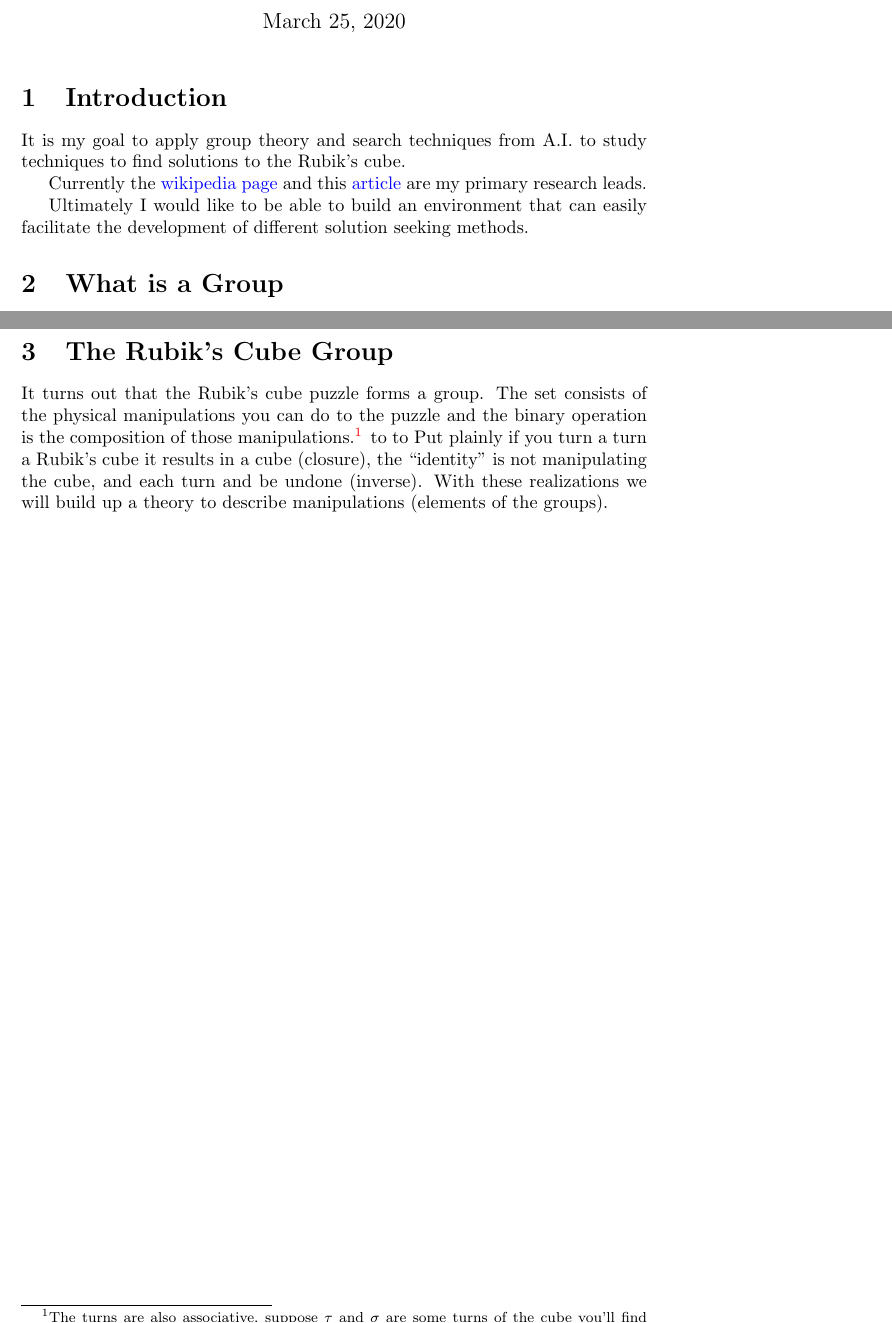
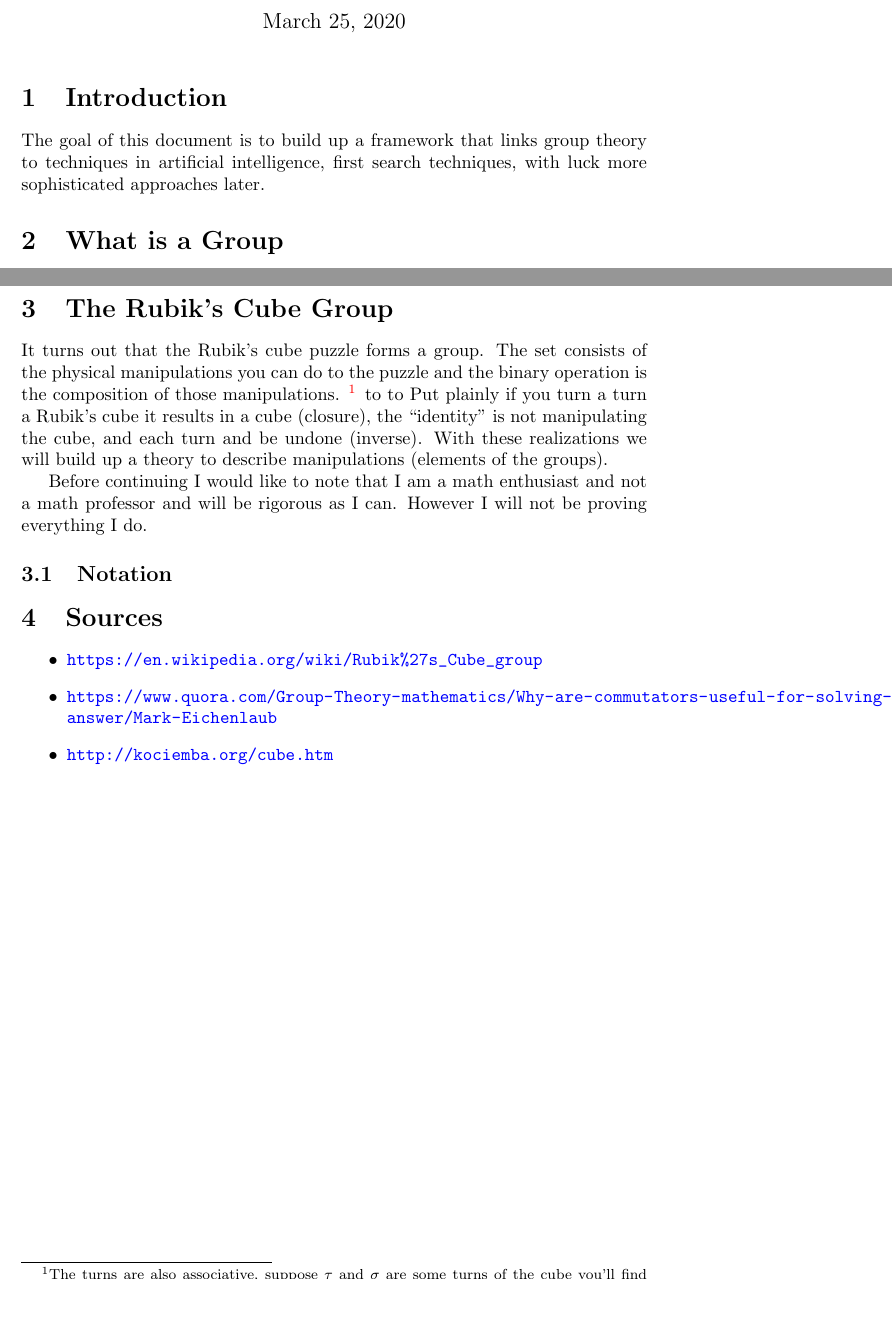
Before and after one commit to ngrogg/rubix-solver, a LaTeX document (theory/theory.tex): two parts of pages 1 and 2 of 2, joined at a grey line, cut so that both start at the same text, the shorter picture padded with empty space. Compiled offline with pdfLaTeX.

Commit message:
cleaned up some of the language and formatting

```diff
--- a/theory/theory.tex
+++ b/theory/theory.tex
@@ -19,11 +19,8 @@
 \begin{document}
 \maketitle
 \section{Introduction}
-It is my goal to apply group theory and search techniques from A.I. to study techniques to find solutions to the Rubik's cube.
+The goal of this document is to build up a framework that links group theory to techniques in artificial intelligence, first search techniques, with luck more sophisticated approaches later.
 
-Currently the \href{https://en.wikipedia.org/wiki/Rubik\%27s\_Cube\_group}{wikipedia page} and this \href{https://www.quora.com/Group-Theory-mathematics/Why-are-commutators-useful-for-solving-permutation-puzzles/answer/Mark-Eichenlaub}{article} are my primary research leads.
-
-Ultimately I would like to be able to build an environment that can easily facilitate the development of different solution seeking methods.
 \section{What is a Group}
 A group is a set of objects with method of combining them called the group operation $\langle G,\cdot\rangle$. The set cannot be empty and the group operation must obey 4 conditions:
 \begin{itemize}
@@ -49,7 +46,21 @@ A group is a set of objects with method of combining them called the group opera
         There exists \textbf{inverse} elements of the binary operation in $G$.
 \end{itemize}
 \section{The Rubik's Cube Group}
-It turns out that the Rubik's cube puzzle forms a group. The set consists of the physical manipulations you can do to the puzzle and the binary operation is the composition of those manipulations.\footnote{The turns are also associative, suppose $\tau$ and $\sigma$ are some turns of the cube you'll find that $(\sigma\tau\tau^{-1})\sigma^{-1}=\sigma(\tau\tau^{-1}\sigma^{-1})$.}
+It turns out that the Rubik's cube puzzle forms a group.
+The set consists of the physical manipulations you can do to the puzzle and the binary operation is the composition of those manipulations.
+\footnote{The turns are also associative, suppose $\tau$ and $\sigma$ are some turns of the cube you'll find that $(\sigma\tau\tau^{-1})\sigma^{-1}=\sigma(\tau\tau^{-1}\sigma^{-1})$.}
 to to
 Put plainly if you turn a turn a Rubik's cube it results in a cube (closure), the ``identity'' is not manipulating the cube, and each turn and be undone (inverse). With these realizations we will build up a theory to describe manipulations (elements of the groups).
+
+
+Before continuing I would like to note that I am a math enthusiast and not a math professor and will be rigorous as I can. However I will not be proving everything I do.
+
+\subsection{Notation}
+
+\section{Sources}
+\begin{itemize}
+    \item \url{https://en.wikipedia.org/wiki/Rubik\%27s\_Cube\_group}
+    \item \url{https://www.quora.com/Group-Theory-mathematics/Why-are-commutators-useful-for-solving-permutation-puzzles/answer/Mark-Eichenlaub}
+    \item \url{http://kociemba.org/cube.htm}
+\end{itemize}
 \end{document}
```
